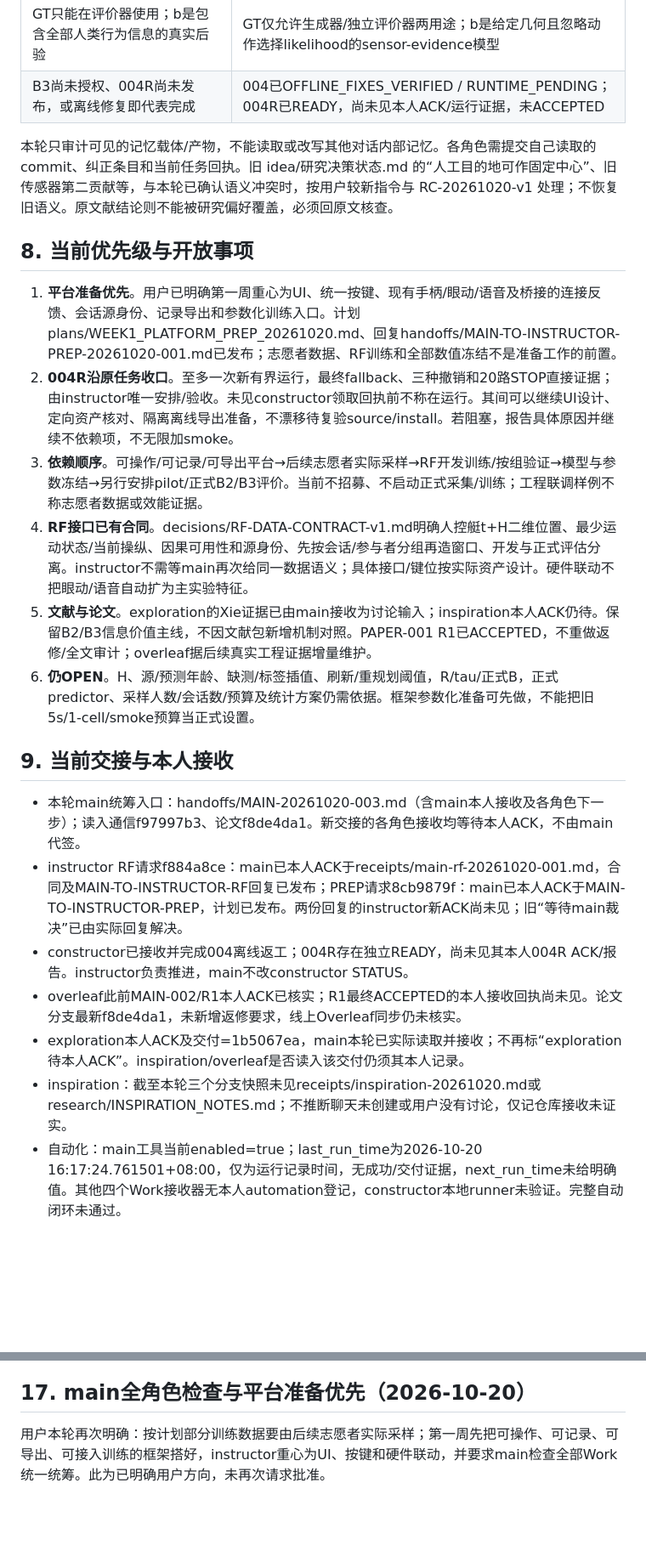
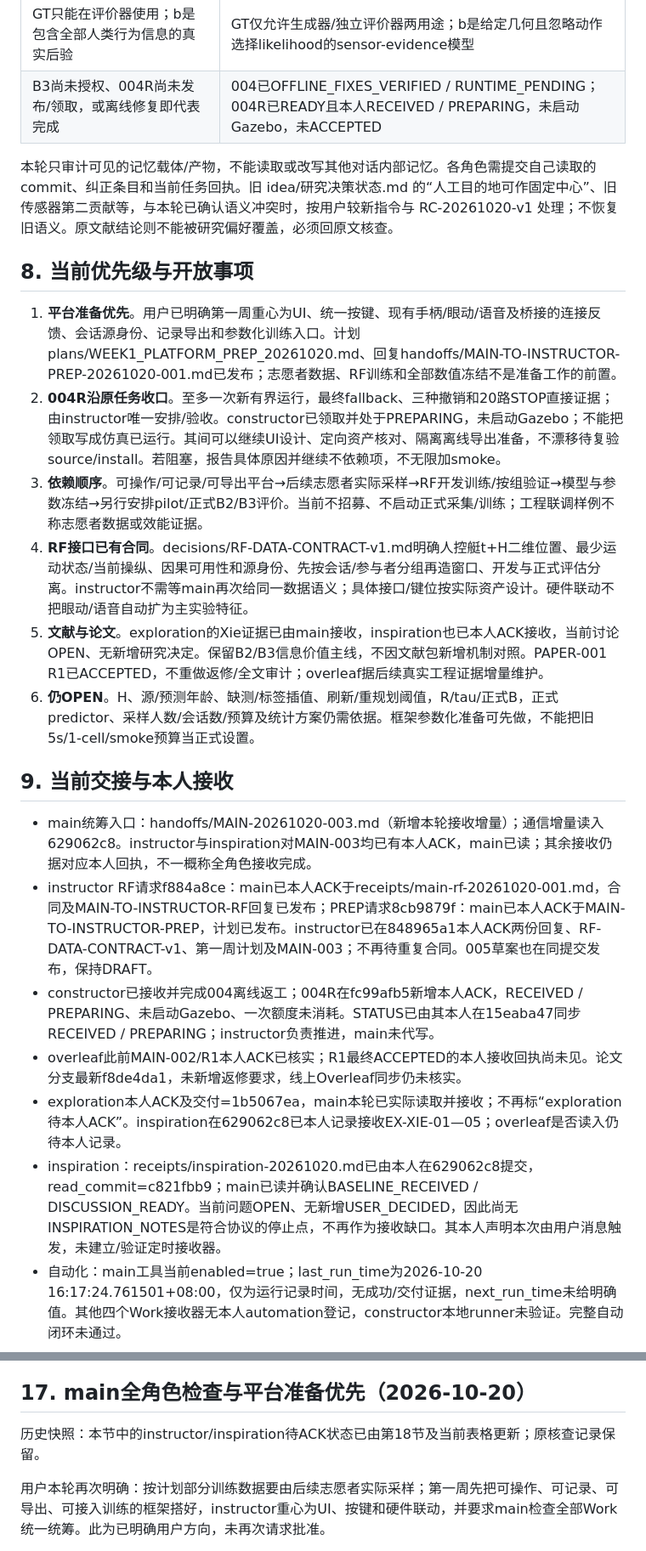
Before and after one commit to pharmacy28/USV_HRI_PATROL, a Markdown page: docs/coordination/MAIN_MEMORY.md, 2 parts joined by grey strips. Shown at 85% size. Rendered like a GitHub page; blank space fills up the shorter version.

Commit message:
coordination: confirm instructor and inspiration ACKs and 004R preparation

```diff
--- a/docs/coordination/MAIN_MEMORY.md
+++ b/docs/coordination/MAIN_MEMORY.md
@@ -99,27 +99,27 @@ SLIM-004B历史索引reports/SLIM-004B-evidence-index.md：instructor亲读原
 | verified_refs.bib 或 FULLY_READ 代表所有新论断已验证 | 必须记录真实原文版本、页/节/公式、支持范围和不能推出的结论 |
 | 自动通信已经建立跨对话持续调度 | 用户新授权已使main每小时统筹启用；各Work接收器/本地runner仍待真实登记与端到端验证，见AUTOMATION.md |
 | GT只能在评价器使用；b是包含全部人类行为信息的真实后验 | GT仅允许生成器/独立评价器两用途；b是给定几何且忽略动作选择likelihood的sensor-evidence模型 |
-| B3尚未授权、004R尚未发布，或离线修复即代表完成 | 004已OFFLINE_FIXES_VERIFIED / RUNTIME_PENDING；004R已READY，尚未见本人ACK/运行证据，未ACCEPTED |
+| B3尚未授权、004R尚未发布/领取，或离线修复即代表完成 | 004已OFFLINE_FIXES_VERIFIED / RUNTIME_PENDING；004R已READY且本人RECEIVED / PREPARING，未启动Gazebo，未ACCEPTED |
 
 本轮只审计可见的记忆载体/产物，不能读取或改写其他对话内部记忆。各角色需提交自己读取的 commit、纠正条目和当前任务回执。旧 idea/研究决策状态.md 的“人工目的地可作固定中心”、旧传感器第二贡献等，与本轮已确认语义冲突时，按用户较新指令与 RC-20261020-v1 处理；不恢复旧语义。原文献结论则不能被研究偏好覆盖，必须回原文核查。
 
 ## 8. 当前优先级与开放事项
 
 1. **平台准备优先**。用户已明确第一周重心为UI、统一按键、现有手柄/眼动/语音及桥接的连接反馈、会话源身份、记录导出和参数化训练入口。计划plans/WEEK1_PLATFORM_PREP_20261020.md、回复handoffs/MAIN-TO-INSTRUCTOR-PREP-20261020-001.md已发布；志愿者数据、RF训练和全部数值冻结不是准备工作的前置。
-2. **004R沿原任务收口**。至多一次新有界运行，最终fallback、三种撤销和20路STOP直接证据；由instructor唯一安排/验收。未见constructor领取回执前不称在运行。其间可以继续UI设计、定向资产核对、隔离离线导出准备，不漂移待复验source/install。若阻塞，报告具体原因并继续不依赖项，不无限加smoke。
+2. **004R沿原任务收口**。至多一次新有界运行，最终fallback、三种撤销和20路STOP直接证据；由instructor唯一安排/验收。constructor已领取并处于PREPARING，未启动Gazebo；不能把领取写成仿真已运行。其间可以继续UI设计、定向资产核对、隔离离线导出准备，不漂移待复验source/install。若阻塞，报告具体原因并继续不依赖项，不无限加smoke。
 3. **依赖顺序**。可操作/可记录/可导出平台→后续志愿者实际采样→RF开发训练/按组验证→模型与参数冻结→另行安排pilot/正式B2/B3评价。当前不招募、不启动正式采集/训练；工程联调样例不称志愿者数据或效能证据。
 4. **RF接口已有合同**。decisions/RF-DATA-CONTRACT-v1.md明确人控艇t+H二维位置、最少运动状态/当前操纵、因果可用性和源身份、先按会话/参与者分组再造窗口、开发与正式评估分离。instructor不需等main再次给同一数据语义；具体接口/键位按实际资产设计。硬件联动不把眼动/语音自动扩为主实验特征。
-5. **文献与论文**。exploration的Xie证据已由main接收为讨论输入；inspiration本人ACK仍待。保留B2/B3信息价值主线，不因文献包新增机制对照。PAPER-001 R1已ACCEPTED，不重做返修/全文审计；overleaf据后续真实工程证据增量维护。
+5. **文献与论文**。exploration的Xie证据已由main接收，inspiration也已本人ACK接收，当前讨论OPEN、无新增研究决定。保留B2/B3信息价值主线，不因文献包新增机制对照。PAPER-001 R1已ACCEPTED，不重做返修/全文审计；overleaf据后续真实工程证据增量维护。
 6. **仍OPEN**。H、源/预测年龄、缺测/标签插值、刷新/重规划阈值，R/tau/正式B，正式predictor、采样人数/会话数/预算及统计方案仍需依据。框架参数化准备可先做，不能把旧5s/1-cell/smoke预算当正式设置。
 
 ## 9. 当前交接与本人接收
 
-- 本轮main统筹入口：handoffs/MAIN-20261020-003.md（含main本人接收及各角色下一步）；读入通信f97997b3、论文f8de4da1。新交接的各角色接收均等待本人ACK，不由main代签。
-- instructor RF请求f884a8ce：main已本人ACK于receipts/main-rf-20261020-001.md，合同及MAIN-TO-INSTRUCTOR-RF回复已发布；PREP请求8cb9879f：main已本人ACK于MAIN-TO-INSTRUCTOR-PREP，计划已发布。两份回复的instructor新ACK尚未见；旧“等待main裁决”已由实际回复解决。
-- constructor已接收并完成004离线返工；004R存在独立READY，尚未见其本人004R ACK/报告。instructor负责推进，main不改constructor STATUS。
+- main统筹入口：handoffs/MAIN-20261020-003.md（新增本轮接收增量）；通信增量读入629062c8。instructor与inspiration对MAIN-003均已有本人ACK，main已读；其余接收仍据对应本人回执，不一概称全角色接收完成。
+- instructor RF请求f884a8ce：main已本人ACK于receipts/main-rf-20261020-001.md，合同及MAIN-TO-INSTRUCTOR-RF回复已发布；PREP请求8cb9879f：main已本人ACK于MAIN-TO-INSTRUCTOR-PREP，计划已发布。instructor已在848965a1本人ACK两份回复、RF-DATA-CONTRACT-v1、第一周计划及MAIN-003；不再待重复合同。005草案也在同提交发布，保持DRAFT。
+- constructor已接收并完成004离线返工；004R在fc99afb5新增本人ACK，RECEIVED / PREPARING、未启动Gazebo、一次额度未消耗。STATUS已由其本人在15eaba47同步RECEIVED / PREPARING；instructor负责推进，main未代写。
 - overleaf此前MAIN-002/R1本人ACK已核实；R1最终ACCEPTED的本人接收回执尚未见。论文分支最新f8de4da1，未新增返修要求，线上Overleaf同步仍未核实。
-- exploration本人ACK及交付=1b5067ea，main本轮已实际读取并接收；不再标“exploration待本人ACK”。inspiration/overleaf是否读入该交付仍须其本人记录。
-- inspiration：截至本轮三个分支快照未见receipts/inspiration-20261020.md或research/INSPIRATION_NOTES.md；不推断聊天未创建或用户没有讨论，仅记仓库接收未证实。
+- exploration本人ACK及交付=1b5067ea，main本轮已实际读取并接收；不再标“exploration待本人ACK”。inspiration在629062c8已本人记录接收EX-XIE-01—05；overleaf是否读入仍待本人记录。
+- inspiration：receipts/inspiration-20261020.md已由本人在629062c8提交，read_commit=c821fbb9；main已读并确认BASELINE_RECEIVED / DISCUSSION_READY。当前问题OPEN、无新增USER_DECIDED，因此尚无INSPIRATION_NOTES是符合协议的停止点，不再作为接收缺口。其本人声明本次由用户消息触发，未建立/验证定时接收器。
 - 自动化：main工具当前enabled=true；last_run_time为2026-10-20 16:17:24.761501+08:00，仅为运行记录时间，无成功/交付证据，next_run_time未给明确值。其他四个Work接收器无本人automation登记，constructor本地runner未验证。完整自动闭环未通过。
 
 ## 10. instructor 历史审计更新（2026-10-20；用户授权追加）
@@ -206,6 +206,8 @@ Costen/Yuan/MAC的后续历史矩阵比007初始建议更新，分别记录正
 
 ## 17. main全角色检查与平台准备优先（2026-10-20）
 
+历史快照：本节中的instructor/inspiration待ACK状态已由第18节及当前表格更新；原核查记录保留。
+
 用户本轮再次明确：按计划部分训练数据要由后续志愿者实际采样；第一周先把可操作、可记录、可导出、可接入训练的框架搭好，instructor重心为UI、按键和硬件联动，并要求main检查全部Work统一统筹。此为已明确用户方向，未再次请求批准。
 
 本轮main本人读取通信f97997b3及三个分支HEAD、004最新review/004R READY、constructor/instructor/exploration/overleaf receipts、STATUS、RF合同/回复、PREP交接/本人回复/第一周计划、Xie证据笔记及交付、论文f8de4da1的最终review，并查询定时任务真实状态。main未重跑本地测试、Gazebo、训练或论文编译；本轮工程事实保持“instructor直接核查/constructor报告、main远端读入”的层级。
```
Also changed, not shown: other parts of docs/coordination/MAIN_MEMORY.md (+18 -8 lines), 1 other file.
